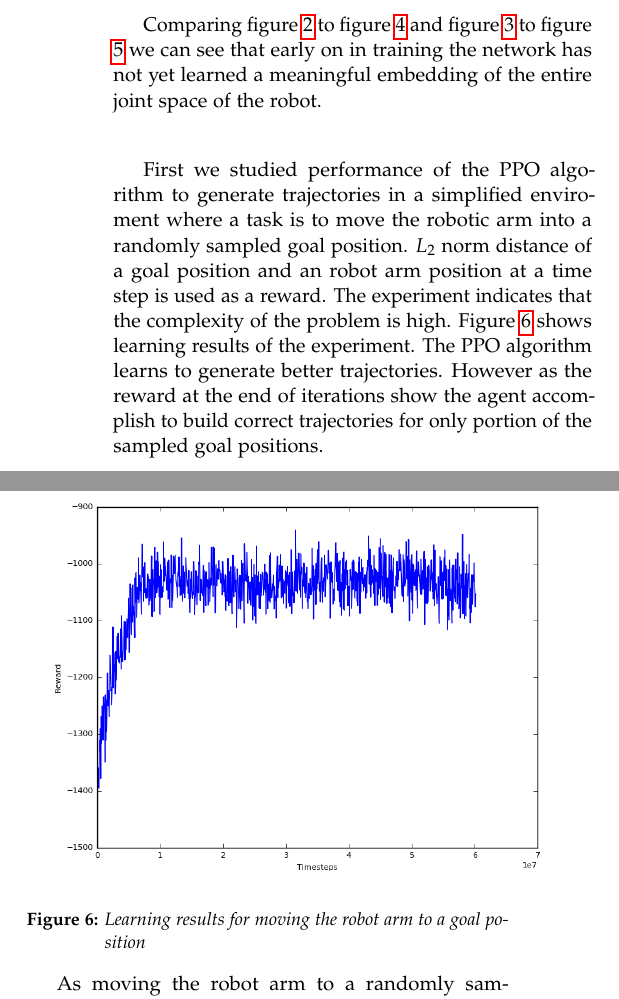
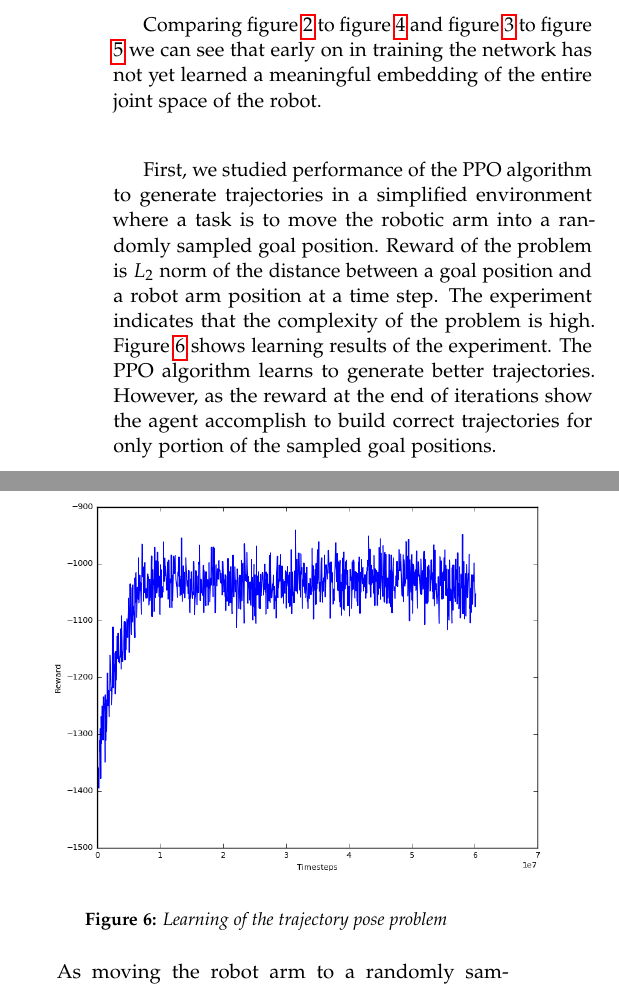
Before and after one commit to gamleksi/charlatan, a LaTeX paper (report/report.tex, which reads report/04-results.tex): two parts of the columns of page 5 of 6, joined at a grey line, cut so that both start at the same text. Compiled offline with pdfLaTeX.

Commit message:
small fixes

```diff
--- a/report/04-results.tex
+++ b/report/04-results.tex
@@ -40,12 +40,12 @@ Each row and column in the distance matrix shown in figure \ref{dima} correspond
 
 Comparing figure \ref{t-sne} to figure \ref{early-t-sne} and figure \ref{dima} to figure \ref{early-dima} we can see that early on in training the network has not yet learned a meaningful embedding of the entire joint space of the robot.
 
-First we studied performance of the PPO algorithm to generate trajectories in a simplified enviroment where a task is to move the robotic arm into a randomly sampled goal position. $L_2$ norm distance of a goal position and an robot arm position at a time step is used as a reward. The experiment indicates that the complexity of the problem is high. Figure \ref{trajectory_learning} shows learning results of the experiment. The PPO algorithm learns to generate better trajectories. However as the reward at the end of iterations show the agent accomplish to build correct trajectories for only portion of the sampled goal positions.
+First, we studied performance of the PPO algorithm to generate trajectories in a simplified environment where a task is to move the robotic arm into a randomly sampled goal position. Reward of the problem is $L_2$ norm of the distance between a goal position and a robot arm position at a time step. The experiment indicates that the complexity of the problem is high. Figure \ref{trajectory_learning} shows learning results of the experiment. The PPO algorithm learns to generate better trajectories. However, as the reward at the end of iterations show the agent accomplish to build correct trajectories for only portion of the sampled goal positions.
 
 {
     \centering
     \includegraphics[width=10cm]{modified_model_1.png}
-    \captionof{figure}{Learning results for moving the robot arm to a goal position}
+    \captionof{figure}{Learning of the trajectory pose problem}
     \label{trajectory_learning}
     \vspace{0.25cm}
 }
@@ -55,7 +55,7 @@ As moving the robot arm to a randomly sampled position proved to be challenging,
 {
     \centering
     \includegraphics[width=10cm]{imitation_1.png}
-    \captionof{figure}{Learning performance of the imitation}
+    \captionof{figure}{Learning of the Imitation problem}
     \label{imitation}
     \vspace{0.25cm}
 }
```
Also changed, not shown: report/03-experiments.tex (+1 -1 lines).
